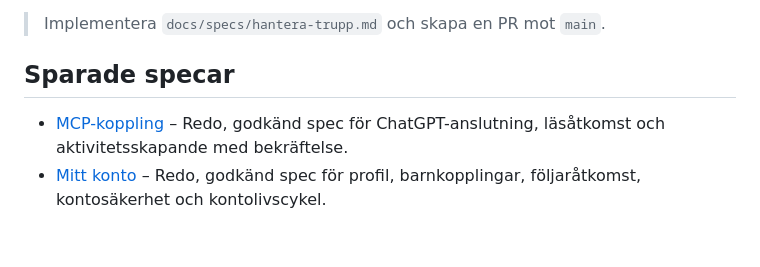
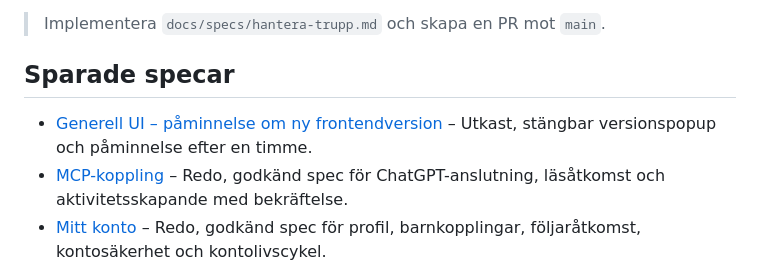
Before and after one commit to johkin/forena, a Markdown page: docs/specs/README.md, the part around the change. Rendered like a GitHub page; blank space fills up the shorter version.

Commit message:
docs: specificera påminnelse om ny frontendversion (#232)

```diff
--- a/docs/specs/README.md
+++ b/docs/specs/README.md
@@ -48,6 +48,7 @@ Exempel på implementation:
 
 ## Sparade specar
 
+- [Generell UI – påminnelse om ny frontendversion](generell-ui.md) – Utkast, stängbar versionspopup och påminnelse efter en timme.
 - [MCP-koppling](mcp-koppling.md) – Redo, godkänd spec för ChatGPT-anslutning, läsåtkomst och aktivitetsskapande med bekräftelse.
 - [Mitt konto](mitt-konto.md) – Redo, godkänd spec för profil, barnkopplingar, följaråtkomst, kontosäkerhet och kontolivscykel.
 - [Publik klubbsida – information, nyheter och ansökningsformulär](publik-klubbsida.md) – Redo, godkänd spec för klubbidentitet, domäner, nyheter och ansökningar till lag, fotbollsskola och läger.
```
Also changed, not shown: docs/design-spec.md (+4 -0 lines), docs/specs/generell-ui.md (added, +121 -0 lines).
